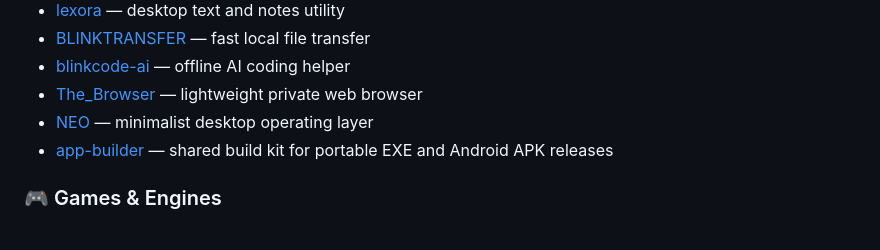
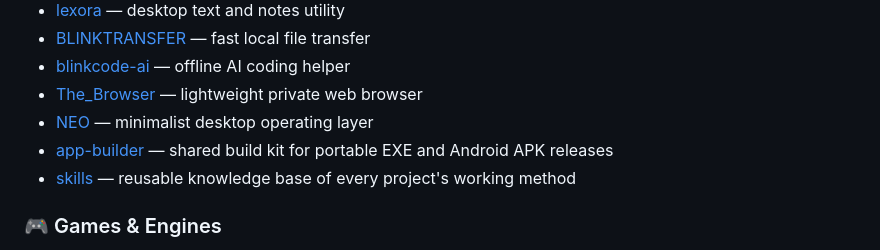
Before and after one commit to drsamonline/drsamonline, a Markdown page: README.md, the part around the change. Rendered like a GitHub page.

Commit message:
docs: list the skills knowledge base in the projects index

```diff
--- a/README.md
+++ b/README.md
@@ -45,6 +45,7 @@ I'm a practising homeopathic physician who also ships software. I build offline-
 - [The_Browser](https://drsamonline.github.io/The_Browser/) — lightweight private web browser
 - [NEO](https://drsamonline.github.io/NEO/) — minimalist desktop operating layer
 - [app-builder](https://drsamonline.github.io/app-builder/) — shared build kit for portable EXE and Android APK releases
+- [skills](https://drsamonline.github.io/skills/) — reusable knowledge base of every project's working method
 
 ### 🎮 Games & Engines
 - [neon-runner](https://drsamonline.github.io/neon-runner/) — neon endless-runner browser game
```
